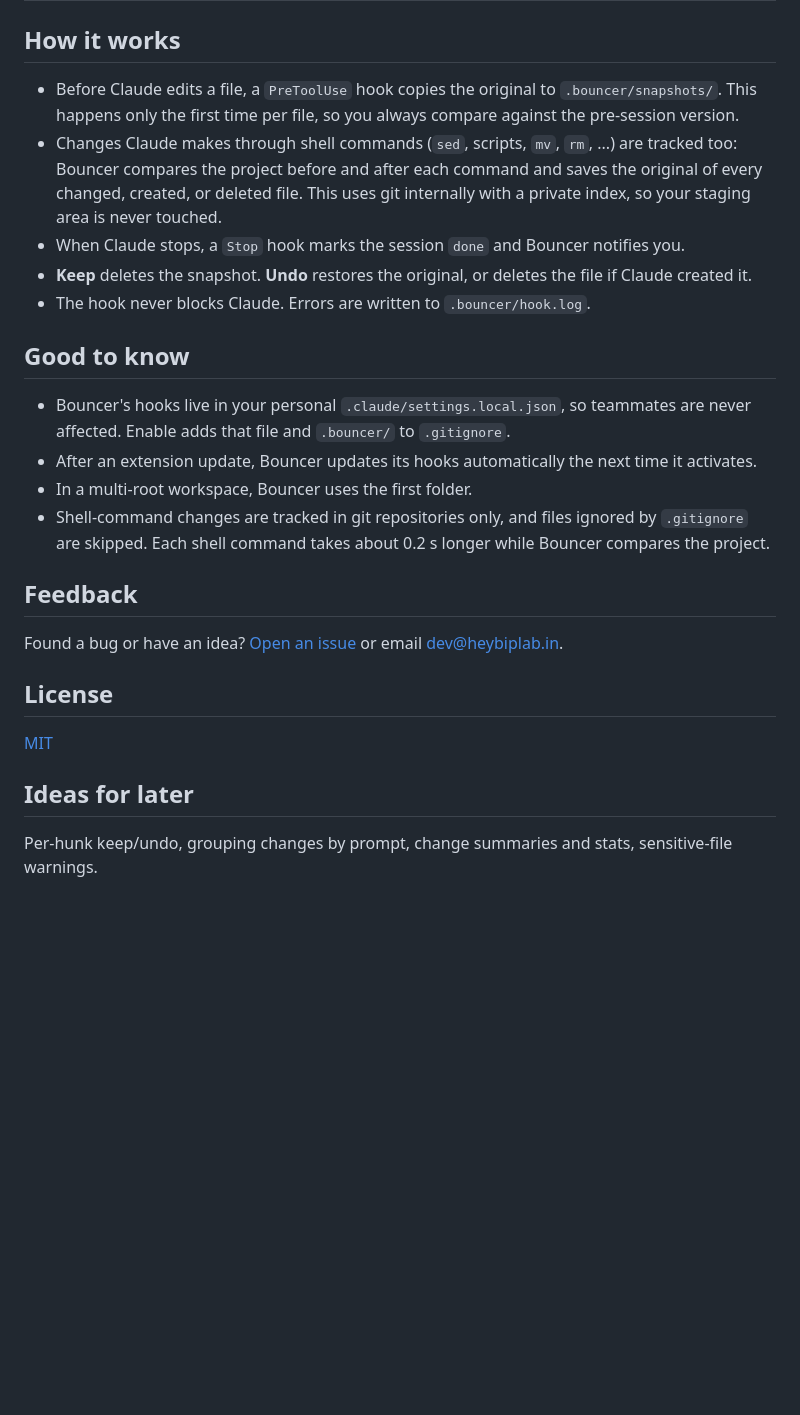
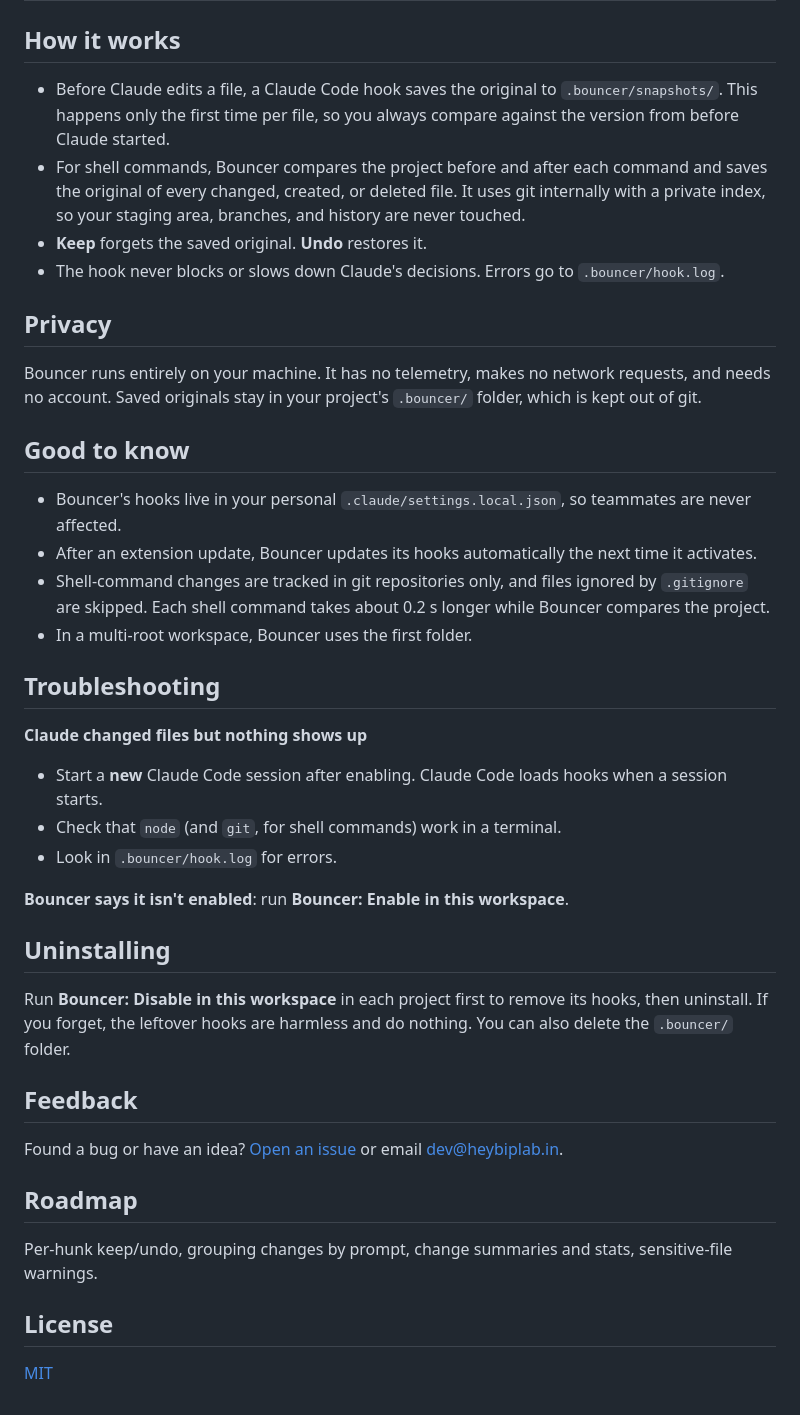
Before and after one commit to heybiplab/bouncer, a Markdown page: README.md, the part around one of its changes. Rendered like a GitHub page; blank space fills up the shorter version.

```diff
--- a/README.md
+++ b/README.md
@@ -44,33 +65,50 @@ Works in VS Code, Cursor, and other VS Code forks.
 
 ## How it works
 
-- Before Claude edits a file, a `PreToolUse` hook copies the original to `.bouncer/snapshots/`.
-  This happens only the first time per file, so you always compare against the pre-session version.
-- Changes Claude makes through shell commands (`sed`, scripts, `mv`, `rm`, ...) are tracked too: Bouncer
-  compares the project before and after each command and saves the original of every changed, created,
-  or deleted file. This uses git internally with a private index, so your staging area is never touched.
-- When Claude stops, a `Stop` hook marks the session `done` and Bouncer notifies you.
-- **Keep** deletes the snapshot. **Undo** restores the original, or deletes the file if Claude created it.
-- The hook never blocks Claude. Errors are written to `.bouncer/hook.log`.
+- Before Claude edits a file, a Claude Code hook saves the original to `.bouncer/snapshots/`. This happens
+  only the first time per file, so you always compare against the version from before Claude started.
+- For shell commands, Bouncer compares the project before and after each command and saves the original of
+  every changed, created, or deleted file. It uses git internally with a private index, so your staging
+  area, branches, and history are never touched.
+- **Keep** forgets the saved original. **Undo** restores it.
+- The hook never blocks or slows down Claude's decisions. Errors go to `.bouncer/hook.log`.
+
+## Privacy
+
+Bouncer runs entirely on your machine. It has no telemetry, makes no network requests, and needs no
+account. Saved originals stay in your project's `.bouncer/` folder, which is kept out of git.
 
 ## Good to know
 
 - Bouncer's hooks live in your personal `.claude/settings.local.json`, so teammates are never affected.
-  Enable adds that file and `.bouncer/` to `.gitignore`.
 - After an extension update, Bouncer updates its hooks automatically the next time it activates.
+- Shell-command changes are tracked in git repositories only, and files ignored by `.gitignore` are
+  skipped. Each shell command takes about 0.2 s longer while Bouncer compares the project.
 - In a multi-root workspace, Bouncer uses the first folder.
-- Shell-command changes are tracked in git repositories only, and files ignored by `.gitignore` are skipped.
-  Each shell command takes about 0.2 s longer while Bouncer compares the project.
+
+## Troubleshooting
+
+**Claude changed files but nothing shows up**
+- Start a **new** Claude Code session after enabling. Claude Code loads hooks when a session starts.
+- Check that `node` (and `git`, for shell commands) work in a terminal.
+- Look in `.bouncer/hook.log` for errors.
+
+**Bouncer says it isn't enabled**: run **Bouncer: Enable in this workspace**.
+
+## Uninstalling
+
+Run **Bouncer: Disable in this workspace** in each project first to remove its hooks, then uninstall.
+If you forget, the leftover hooks are harmless and do nothing. You can also delete the `.bouncer/` folder.
 
 ## Feedback
 
 Found a bug or have an idea? [Open an issue](https://github.com/heybiplab/bouncer/issues)
 or email [dev@heybiplab.in](mailto:dev@heybiplab.in).
 
+## Roadmap
+
+Per-hunk keep/undo, grouping changes by prompt, change summaries and stats, sensitive-file warnings.
+
 ## License
 
 [MIT](LICENSE)
-
-## Ideas for later
-
-Per-hunk keep/undo, grouping changes by prompt, change summaries and stats, sensitive-file warnings.
```
Also changed, not shown: other parts of README.md (+37 -16 lines), CHANGELOG.md (+10 -0 lines), media/screenshots/demo.gif (added), media/screenshots/overview.png (added), 6 other files.
